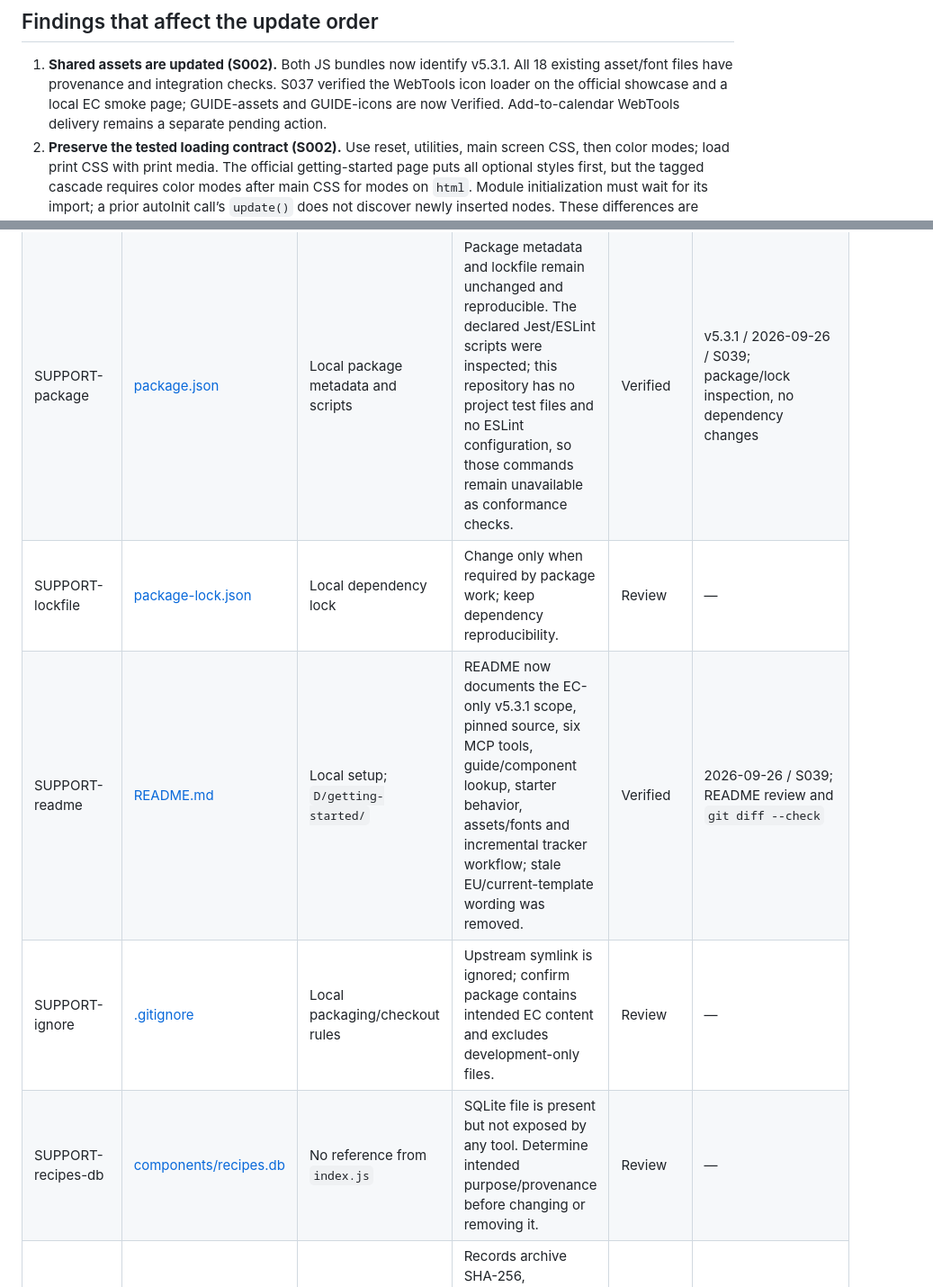
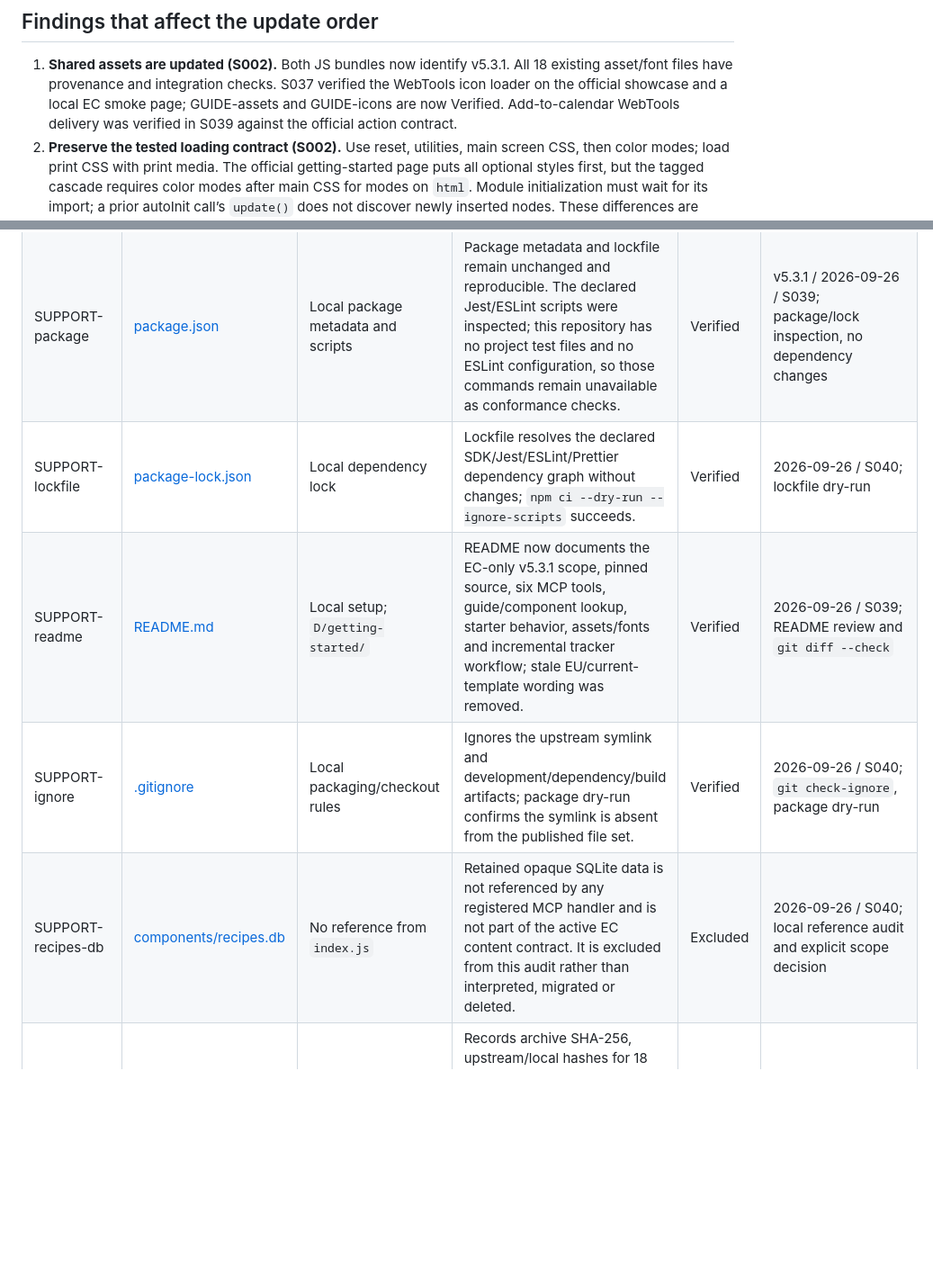
Before and after one commit to ec-doris/ecl-v5-mcp, a Markdown page: update-status.md, 2 parts joined by grey strips. Shown at 90% size. Drawn GitHub-style; blank space fills up the shorter version.

```diff
--- a/update-status.md
+++ b/update-status.md
@@ -135,7 +135,7 @@ identity or a successful MCP read alone is not complete conformance verification
    All 18 existing asset/font files have provenance and integration checks.
    S037 verified the WebTools icon loader on the official showcase and a local
    EC smoke page; GUIDE-assets and GUIDE-icons are now Verified. Add-to-calendar
-   WebTools delivery remains a separate pending action.
+   WebTools delivery was verified in S039 against the official action contract.
 2. **Preserve the tested loading contract (S002).** Use reset, utilities, main
    screen CSS, then color modes; load print CSS with print media. The official
    getting-started page puts all optional styles first, but the tagged cascade
@@ -480,10 +480,10 @@ These files affect delivery, packaging and maintainability rather than defining
 | --- | --- | --- | --- | --- | --- |
 | SUPPORT-runtime | [index.js](index.js) | Local MCP contract | Reads content from disk per call; exact template-family discovery includes the delivered EC families and deliberately omits tooltip because the pinned component is JS/CSS-only. | Verified | v5.3.1 / 2026-09-25 / S029; node --check, fresh stdio client, tooltip component/template contract and disk comparison |
 | SUPPORT-package | [package.json](package.json) | Local package metadata and scripts | Package metadata and lockfile remain unchanged and reproducible. The declared Jest/ESLint scripts were inspected; this repository has no project test files and no ESLint configuration, so those commands remain unavailable as conformance checks. | Verified | v5.3.1 / 2026-09-26 / S039; package/lock inspection, no dependency changes |
-| SUPPORT-lockfile | [package-lock.json](package-lock.json) | Local dependency lock | Change only when required by package work; keep dependency reproducibility. | Review | — |
+| SUPPORT-lockfile | [package-lock.json](package-lock.json) | Local dependency lock | Lockfile resolves the declared SDK/Jest/ESLint/Prettier dependency graph without changes; `npm ci --dry-run --ignore-scripts` succeeds. | Verified | 2026-09-26 / S040; lockfile dry-run |
 | SUPPORT-readme | [README.md](README.md) | Local setup; `D/getting-started/` | README now documents the EC-only v5.3.1 scope, pinned source, six MCP tools, guide/component lookup, starter behavior, assets/fonts and incremental tracker workflow; stale EU/current-template wording was removed. | Verified | 2026-09-26 / S039; README review and `git diff --check` |
-| SUPPORT-ignore | [.gitignore](.gitignore) | Local packaging/checkout rules | Upstream symlink is ignored; confirm package contains intended EC content and excludes development-only files. | Review | — |
-| SUPPORT-recipes-db | [components/recipes.db](components/recipes.db) | No reference from `index.js` | SQLite file is present but not exposed by any tool. Determine intended purpose/provenance before changing or removing it. | Review | — |
+| SUPPORT-ignore | [.gitignore](.gitignore) | Local packaging/checkout rules | Ignores the upstream symlink and development/dependency/build artifacts; package dry-run confirms the symlink is absent from the published file set. | Verified | 2026-09-26 / S040; `git check-ignore`, package dry-run |
+| SUPPORT-recipes-db | [components/recipes.db](components/recipes.db) | No reference from `index.js` | Retained opaque SQLite data is not referenced by any registered MCP handler and is not part of the active EC content contract. It is excluded from this audit rather than interpreted, migrated or deleted. | Excluded | 2026-09-26 / S040; local reference audit and explicit scope decision |
 | SUPPORT-asset-provenance | [docs/ecl-v5.3.1-assets.json](docs/ecl-v5.3.1-assets.json) | Official EC v5.3.1 release archive and pinned source | Records archive SHA-256, upstream/local hashes for 18 files, flattened paths, font version and source-map transformations. All hashes and embedded sources checked; guide exposes path and package dry run includes it. | Verified | v5.3.1 / 2026-09-25 / S002 |
 | SUPPORT-old-tracker | `component-update.md` (already deleted in working tree) | Historical `git show HEAD:component-update.md` | Pre-existing user deletion preserved. Historical v5.0.1 evidence is available in Git; this new tracker governs this update cycle. | Excluded | — |
 
```
Also changed, not shown: other parts of update-status.md (+31 -34 lines), guides/start.md (+8 -7 lines), previous-sessions.md (+44 -0 lines).
